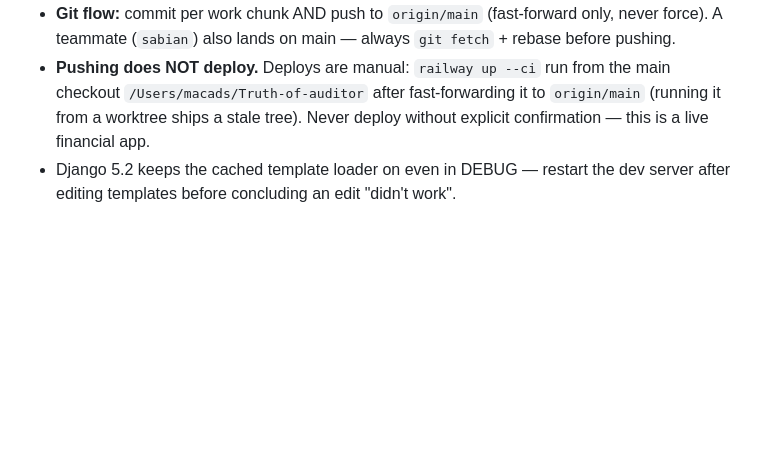
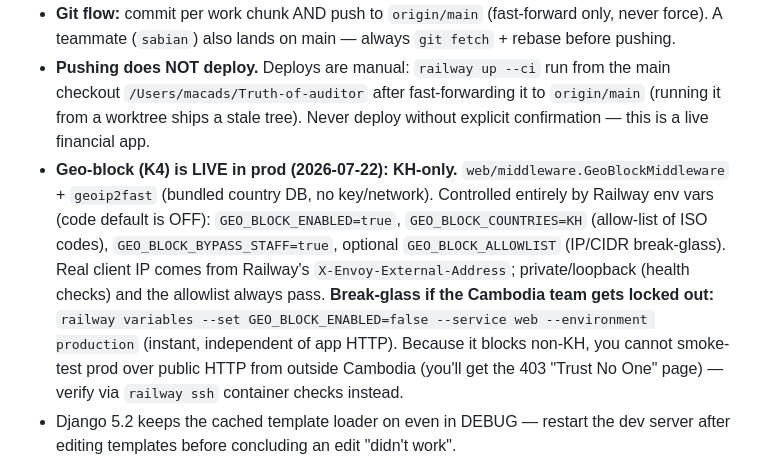
Before and after one commit to macerendi-art/Truth-of-auditor, a Markdown page: CLAUDE.md, the part around one of its changes. Drawn GitHub-style; blank space fills up the shorter version.

Commit message:
docs: CLAUDE.md — override mengunci baris (fix susulan duplikat) + geo-block KH live di prod (env + break-glass)
Co-Authored-By: Claude Opus 4.8 <noreply@anthropic.com>

```diff
--- a/CLAUDE.md
+++ b/CLAUDE.md
@@ -97,5 +97,6 @@ Railway (Nixpacks), config in `railway.json` / `Procfile`. Production is trigger
 - Tests that GET-render a template extending `web/base.html` need a `collectstatic`-generated `staticfiles.json` manifest (WhiteNoise `CompressedManifestStaticFilesStorage`), which is **gitignored**. Fresh worktrees/CI fail such tests with `ValueError: Missing staticfiles manifest entry for ...` until you run `python manage.py collectstatic --noinput` once. Same class of gap as `db.sqlite3`.
 - **Git flow:** commit per work chunk AND push to `origin/main` (fast-forward only, never force). A teammate (`sabian`) also lands on main — always `git fetch` + rebase before pushing.
 - **Pushing does NOT deploy.** Deploys are manual: `railway up --ci` run from the main checkout `/Users/macads/Truth-of-auditor` after fast-forwarding it to `origin/main` (running it from a worktree ships a stale tree). Never deploy without explicit confirmation — this is a live financial app.
+- **Geo-block (K4) is LIVE in prod (2026-07-22): KH-only.** `web/middleware.GeoBlockMiddleware` + `geoip2fast` (bundled country DB, no key/network). Controlled entirely by Railway env vars (code default is OFF): `GEO_BLOCK_ENABLED=true`, `GEO_BLOCK_COUNTRIES=KH` (allow-list of ISO codes), `GEO_BLOCK_BYPASS_STAFF=true`, optional `GEO_BLOCK_ALLOWLIST` (IP/CIDR break-glass). Real client IP comes from Railway's `X-Envoy-External-Address`; private/loopback (health checks) and the allowlist always pass. **Break-glass if the Cambodia team gets locked out:** `railway variables --set GEO_BLOCK_ENABLED=false --service web --environment production` (instant, independent of app HTTP). Because it blocks non-KH, you cannot smoke-test prod over public HTTP from outside Cambodia (you'll get the 403 "Trust No One" page) — verify via `railway ssh` container checks instead.
 - Django 5.2 keeps the cached template loader on even in DEBUG — restart the dev server after editing templates before concluding an edit "didn't work".
 - Django `{# #}` comments are **single-line only** — a multi-line one leaks into the rendered page (twice now; the Paket I leak contained the literal word `<template>`, which became a real tag and swallowed the entire body while the test suite stayed green). Use `{% comment %}…{% endcomment %}` for anything longer. Guarded by `web/tests_template_hygiene.py`.
```
Also changed, not shown: other parts of CLAUDE.md (+1 -1 lines).
